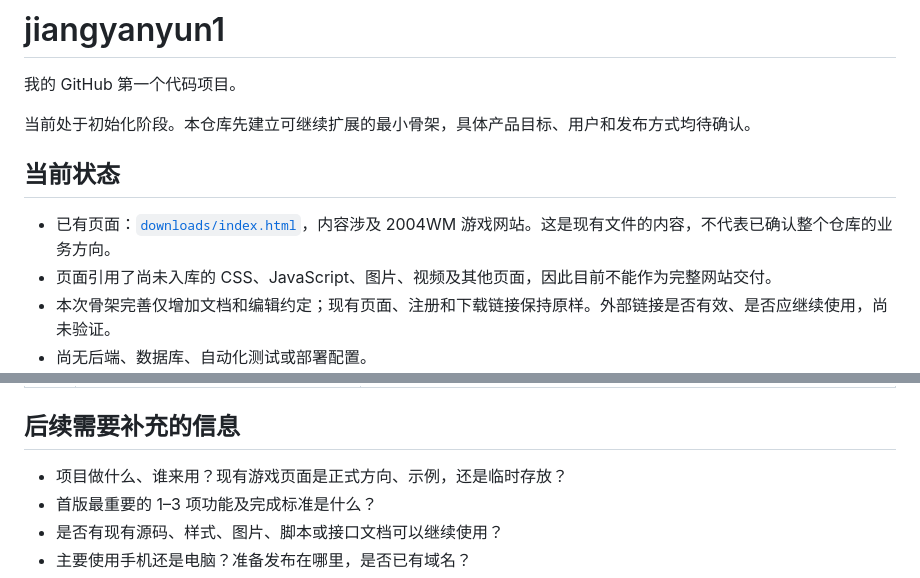
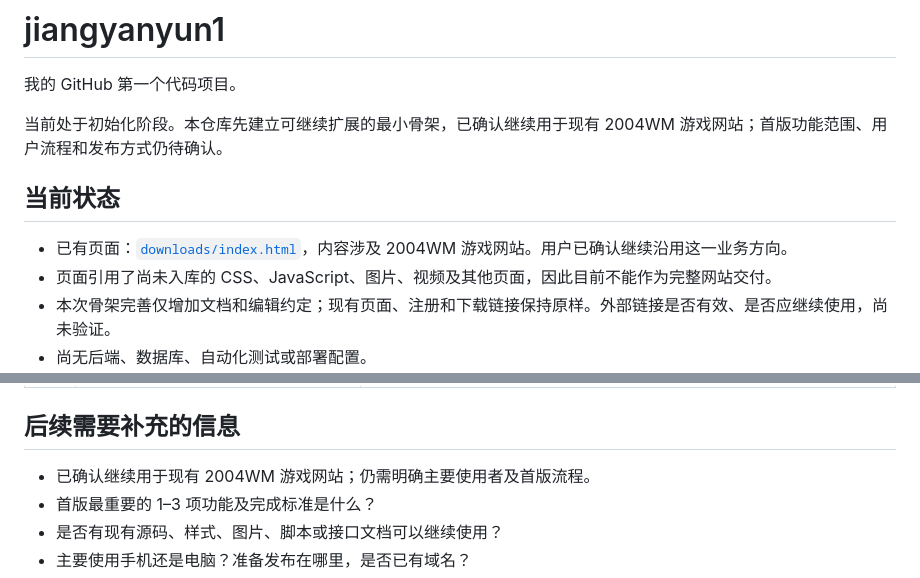
Before and after one commit to yunjiang863-cell/jiangyanyun1, a Markdown page: README.md, 2 parts joined by grey strips. GitHub-like rendering.

Commit message:
docs: confirm existing game website direction

```diff
--- a/README.md
+++ b/README.md
@@ -2,11 +2,11 @@
 
 我的 GitHub 第一个代码项目。
 
-当前处于初始化阶段。本仓库先建立可继续扩展的最小骨架，具体产品目标、用户和发布方式均待确认。
+当前处于初始化阶段。本仓库先建立可继续扩展的最小骨架，已确认继续用于现有 2004WM 游戏网站；首版功能范围、用户流程和发布方式仍待确认。
 
 ## 当前状态
 
-- 已有页面：[`downloads/index.html`](downloads/index.html)，内容涉及 2004WM 游戏网站。这是现有文件的内容，不代表已确认整个仓库的业务方向。
+- 已有页面：[`downloads/index.html`](downloads/index.html)，内容涉及 2004WM 游戏网站。用户已确认继续沿用这一业务方向。
 - 页面引用了尚未入库的 CSS、JavaScript、图片、视频及其他页面，因此目前不能作为完整网站交付。
 - 本次骨架完善仅增加文档和编辑约定；现有页面、注册和下载链接保持原样。外部链接是否有效、是否应继续使用，尚未验证。
 - 尚无后端、数据库、自动化测试或部署配置。
@@ -67,7 +67,7 @@ py -3 -m http.server 8000 --bind 127.0.0.1
 
 ## 后续需要补充的信息
 
-- 项目做什么、谁来用？现有游戏页面是正式方向、示例，还是临时存放？
+- 已确认继续用于现有 2004WM 游戏网站；仍需明确主要使用者及首版流程。
 - 首版最重要的 1–3 项功能及完成标准是什么？
 - 是否有现有源码、样式、图片、脚本或接口文档可以继续使用？
 - 主要使用手机还是电脑？准备发布在哪里，是否已有域名？
```
